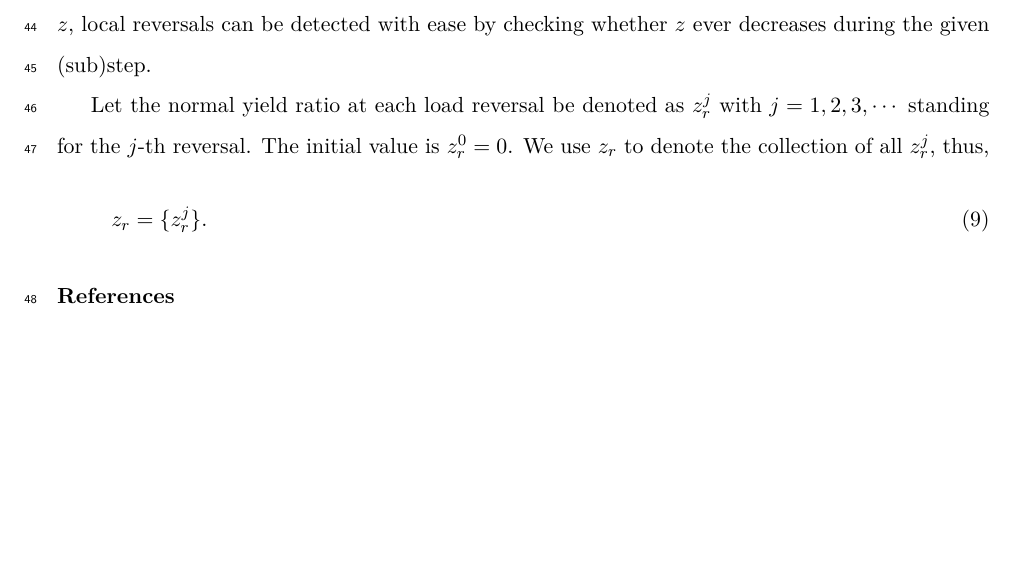
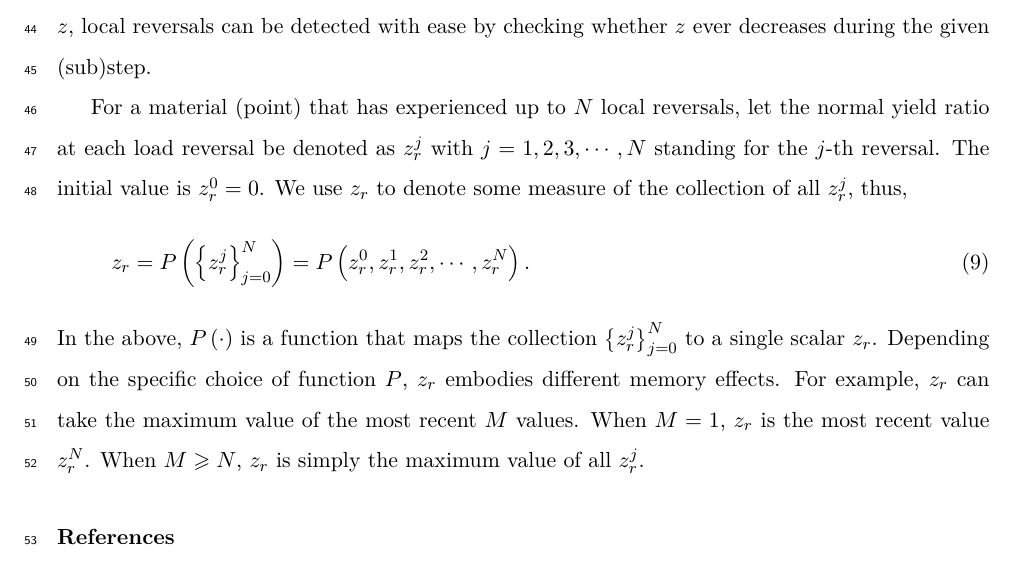
Before and after one commit to TLCFEM/balloon-v1, a LaTeX paper (BALLOON.tex, which reads SEC/FLEX.tex): part of page 3 of 3 before the commit and part of page 3 of 4 after it, cut so that both start at the same text, the shorter picture padded with empty space. Compiled offline with pdfLaTeX.

Commit message:
Clarify the definition of normal yield ratio and its relation to local reversals in FLEX.tex

```diff
--- a/SEC/FLEX.tex
+++ b/SEC/FLEX.tex
@@ -9,9 +9,14 @@ When it increases, the subloading surface expands, indicating a loading process.
 When it decreases, the subloading surface contracts, indicating an unloading process.
 Thus, with the introduction of $z$, local reversals can be detected with ease by checking whether $z$ ever decreases during the given (sub)step.
 
-Let the normal yield ratio at each load reversal be denoted as $z_r^j$ with $j=1,2,3,\cdots$ standing for the $j$-th reversal.
+For a material (point) that has experienced up to $N$ local reversals, let the normal yield ratio at each load reversal be denoted as $z_r^j$ with $j=1,2,3,\cdots,N$ standing for the $j$-th reversal.
 The initial value is $z_r^0=0$.
-We use $z_r$ to denote the collection of all $z_r^j$, thus,
+We use $z_r$ to denote some measure of the collection of all $z_r^j$, thus,
 \begin{gather}
-    z_r=\{z_r^j\}.
+    z_r=P\left(\left\{z_r^j\right\}_{j=0}^N\right)=P\left(z_r^0,z_r^1,z_r^2,\cdots,z_r^N\right).
 \end{gather}
+In the above, $P\left(\cdot\right)$ is a function that maps the collection $\left\{z_r^j\right\}_{j=0}^N$ to a single scalar $z_r$.
+Depending on the specific choice of function $P$, $z_r$ embodies different memory effects.
+For example, $z_r$ can take the maximum value of the most recent $M$ values.
+When $M=1$, $z_r$ is the most recent value $z_r^N$.
+When $M\geqslant{}N$, $z_r$ is simply the maximum value of all $z_r^j$.
```
